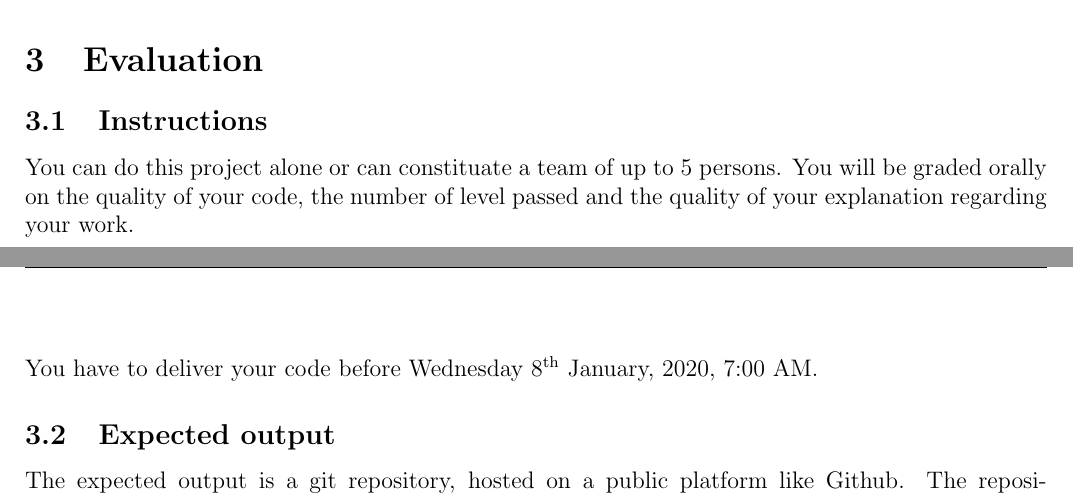
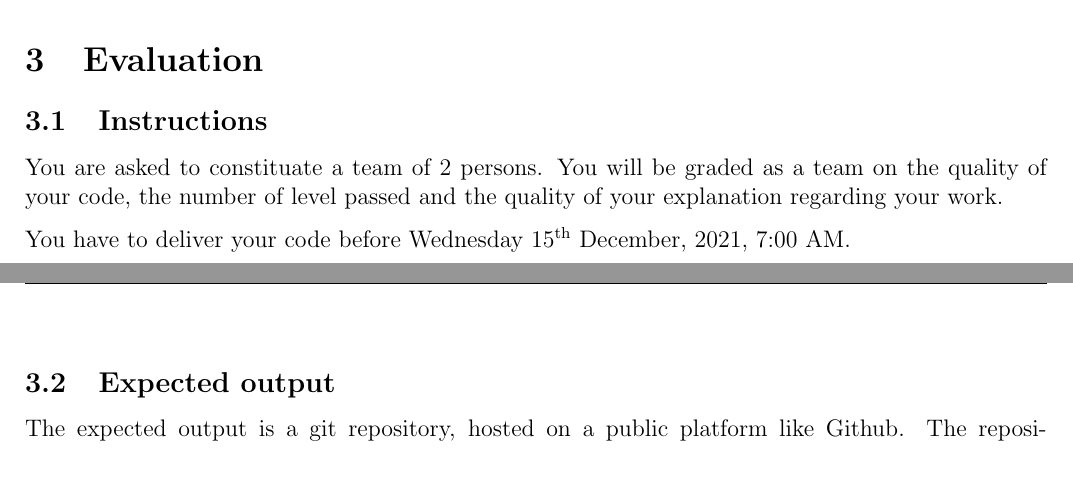
Before and after one commit to nicoche/courses, a LaTeX document (subject-myps.tex): two parts of pages 3 and 4 of 12, joined at a grey line, cut so that both start at the same text. Compiled offline with pdfLaTeX.

Commit message:
Bump deadline myps

```diff
--- a/subject-myps.tex
+++ b/subject-myps.tex
@@ -144,9 +144,9 @@ To make sure you have everything set up, run \texttt{sudo apt install gcc binuti
 
 \section{Evaluation}
 \subsection{Instructions}
-\newdate{duedate}{8}{01}{2020}
+\newdate{duedate}{15}{12}{2021}
 
-You can do this project alone or can constituate a team of up to 5 persons. You will be graded orally on the quality of your code, the number of level passed  and the quality of your explanation regarding your work.
+You are asked to constituate a team of 2 persons. You will be graded as a team on the quality of your code, the number of level passed and the quality of your explanation regarding your work.
 
 You have to deliver your code before \displaydate{duedate}, 7:00 AM.
 
```
